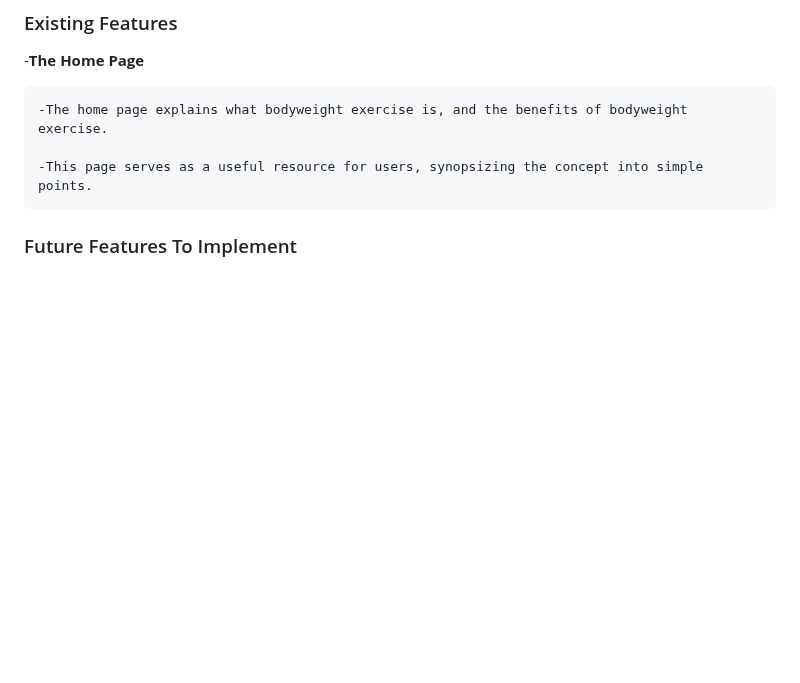
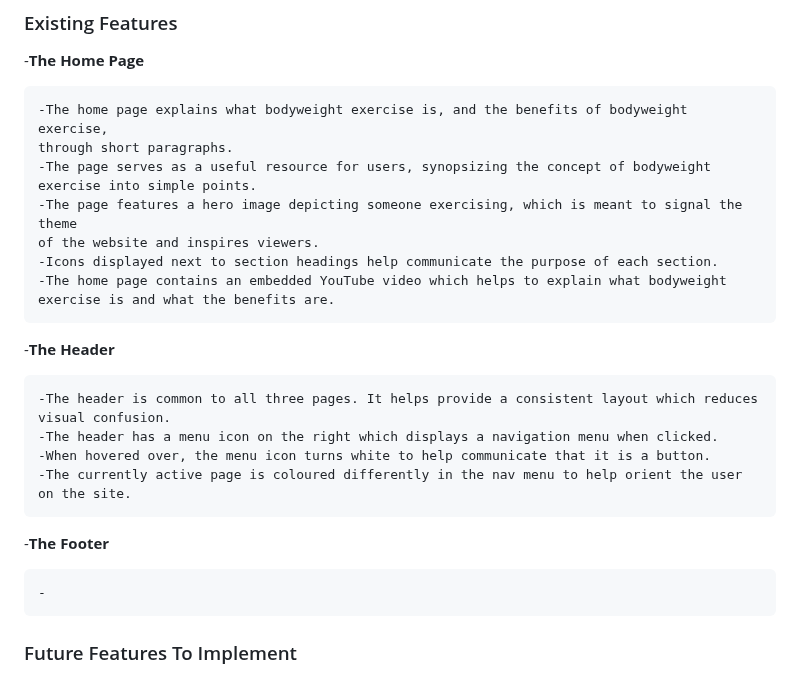
Before and after one commit to Benjamin-Walsh/free-home-exercise, a Markdown page: README.md, the part around the change. Drawn GitHub-style; blank space fills up the shorter version.

Commit message:
add to features section of readme

```diff
--- a/README.md
+++ b/README.md
@@ -8,9 +8,26 @@ This website is titled 'Free Home Exercise'. The purpose of this website is to t
 
 -__The Home Page__
 
-    -The home page explains what bodyweight exercise is, and the benefits of bodyweight exercise.
+    -The home page explains what bodyweight exercise is, and the benefits of bodyweight exercise,
+    through short paragraphs.
+    -The page serves as a useful resource for users, synopsizing the concept of bodyweight
+    exercise into simple points.
+    -The page features a hero image depicting someone exercising, which is meant to signal the theme
+    of the website and inspires viewers.
+    -Icons displayed next to section headings help communicate the purpose of each section.
+    -The home page contains an embedded YouTube video which helps to explain what bodyweight
+    exercise is and what the benefits are.
 
-    -This page serves as a useful resource for users, synopsizing the concept into simple points.
+-__The Header__
+
+    -The header is common to all three pages. It helps provide a consistent layout which reduces visual confusion.
+    -The header has a menu icon on the right which displays a navigation menu when clicked.
+    -When hovered over, the menu icon turns white to help communicate that it is a button.
+    -The currently active page is coloured differently in the nav menu to help orient the user on the site.
+
+-__The Footer__
+
+    -
 
 ### Future Features To Implement
 
```
